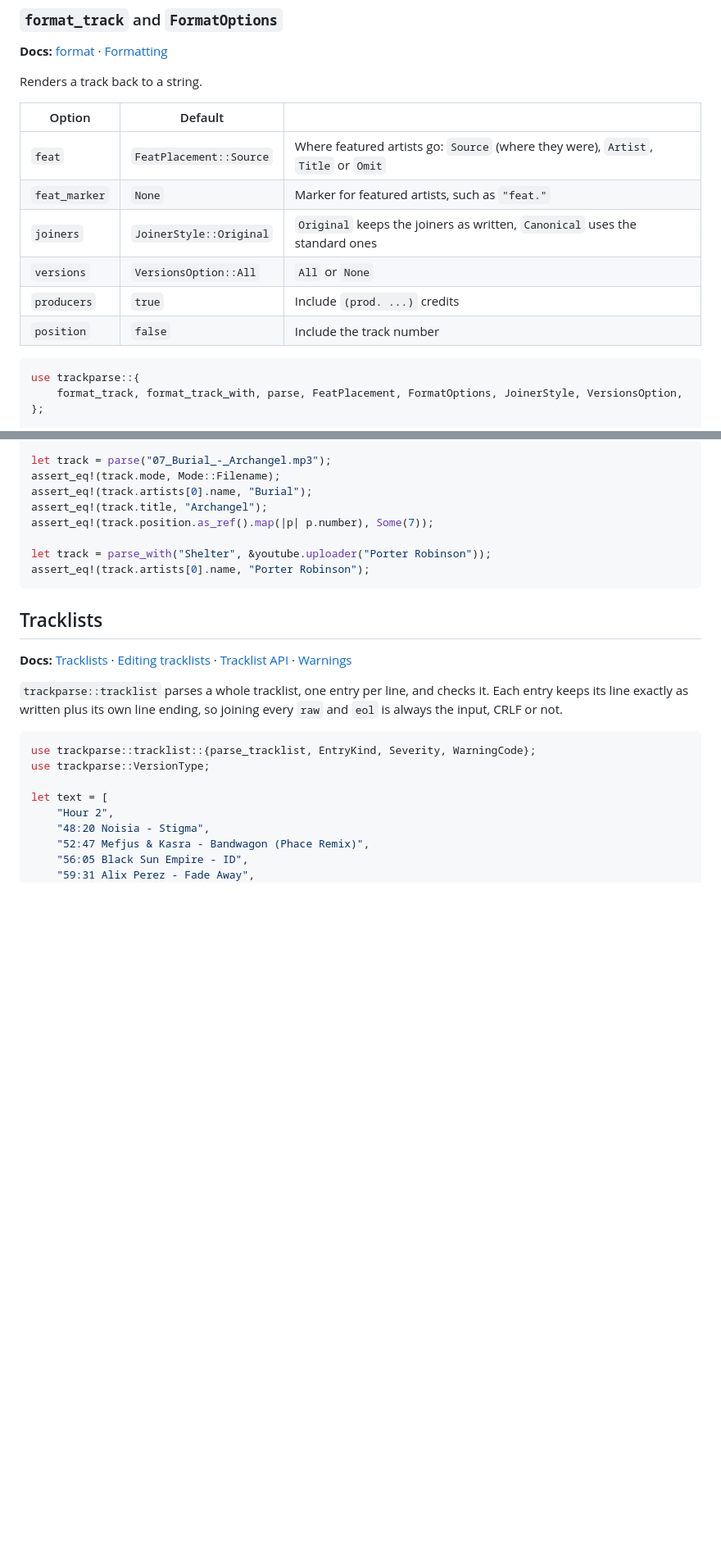
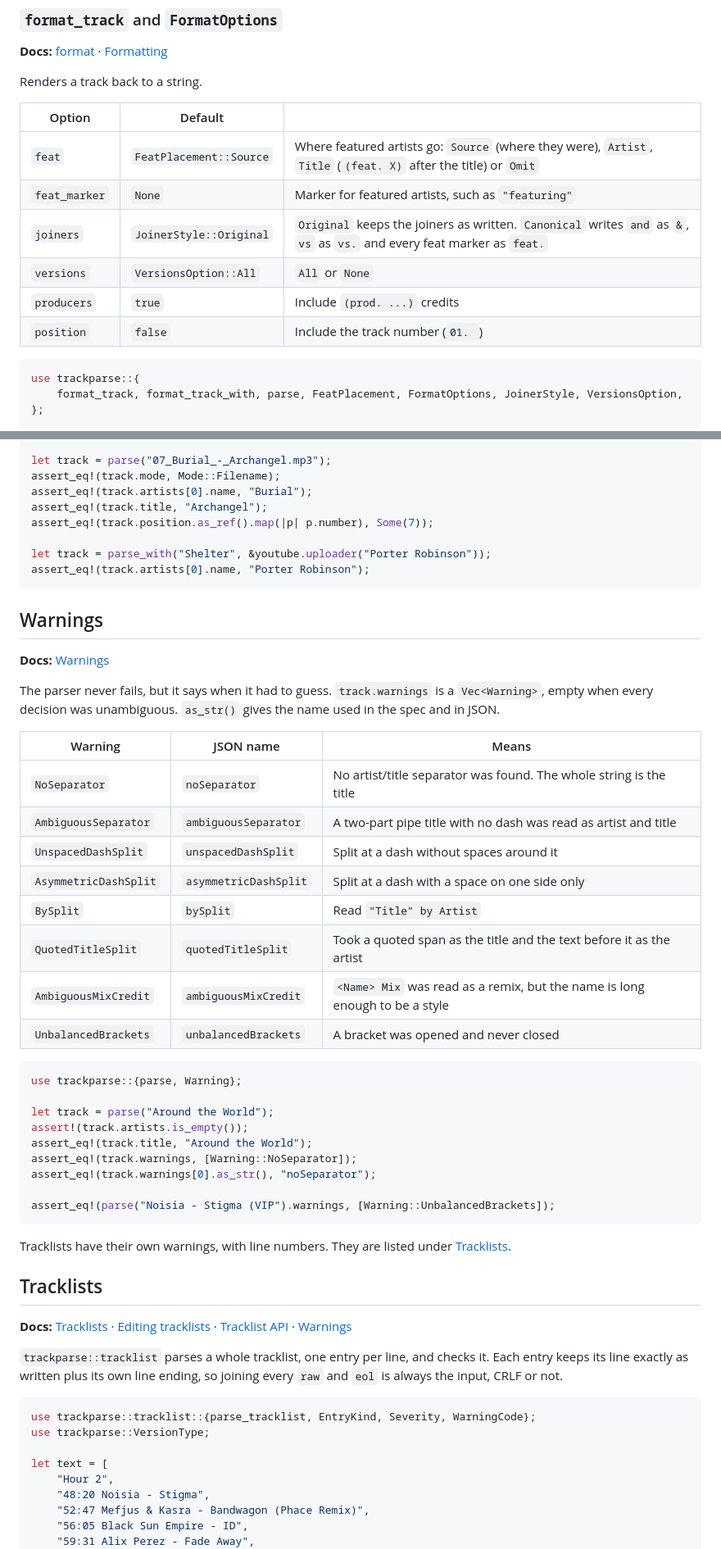
Before and after one commit to 4matic/trackparse, a Markdown page: rust/README.md, 2 parts joined by grey strips. Shown at 82% size. Drawn GitHub-style; blank space fills up the shorter version.

````diff
--- a/rust/README.md
+++ b/rust/README.md
@@ -331,12 +331,12 @@ Renders a track back to a string.
 
 | Option | Default | |
 |---|---|---|
-| `feat` | `FeatPlacement::Source` | Where featured artists go: `Source` (where they were), `Artist`, `Title` or `Omit` |
-| `feat_marker` | `None` | Marker for featured artists, such as `"feat."` |
-| `joiners` | `JoinerStyle::Original` | `Original` keeps the joiners as written, `Canonical` uses the standard ones |
+| `feat` | `FeatPlacement::Source` | Where featured artists go: `Source` (where they were), `Artist`, `Title` (`(feat. X)` after the title) or `Omit` |
+| `feat_marker` | `None` | Marker for featured artists, such as `"featuring"` |
+| `joiners` | `JoinerStyle::Original` | `Original` keeps the joiners as written. `Canonical` writes `and` as `&`, `vs` as `vs.` and every feat marker as `feat.` |
 | `versions` | `VersionsOption::All` | `All` or `None` |
 | `producers` | `true` | Include `(prod. ...)` credits |
-| `position` | `false` | Include the track number |
+| `position` | `false` | Include the track number (`01. `) |
 
 ```rust
 use trackparse::{
@@ -445,5 +447,38 @@ let track = parse_with("Shelter", &youtube.uploader("Porter Robinson"));
 assert_eq!(track.artists[0].name, "Porter Robinson");
 ```
 
+## Warnings
+
+**Docs:** [Warnings](https://4matic.github.io/trackparse/reference/warnings/)
+
+The parser never fails, but it says when it had to guess. `track.warnings` is a `Vec<Warning>`,
+empty when every decision was unambiguous. `as_str()` gives the name used in the spec and in JSON.
+
+| Warning | JSON name | Means |
+|---|---|---|
+| `NoSeparator` | `noSeparator` | No artist/title separator was found. The whole string is the title |
+| `AmbiguousSeparator` | `ambiguousSeparator` | A two-part pipe title with no dash was read as artist and title |
+| `UnspacedDashSplit` | `unspacedDashSplit` | Split at a dash without spaces around it |
+| `AsymmetricDashSplit` | `asymmetricDashSplit` | Split at a dash with a space on one side only |
+| `BySplit` | `bySplit` | Read `"Title" by Artist` |
+| `QuotedTitleSplit` | `quotedTitleSplit` | Took a quoted span as the title and the text before it as the artist |
+| `AmbiguousMixCredit` | `ambiguousMixCredit` | `<Name> Mix` was read as a remix, but the name is long enough to be a style |
+| `UnbalancedBrackets` | `unbalancedBrackets` | A bracket was opened and never closed |
+
+```rust
+use trackparse::{parse, Warning};
+
+let track = parse("Around the World");
+assert!(track.artists.is_empty());
+assert_eq!(track.title, "Around the World");
+assert_eq!(track.warnings, [Warning::NoSeparator]);
+assert_eq!(track.warnings[0].as_str(), "noSeparator");
+
+assert_eq!(parse("Noisia - Stigma (VIP").warnings, [Warning::UnbalancedBrackets]);
+```
+
+Tracklists have their own warnings, with line numbers. They are listed under
+[Tracklists](#tracklists).
+
 ## Tracklists
 
````
Also changed, not shown: other parts of rust/README.md (+76 -30 lines).
